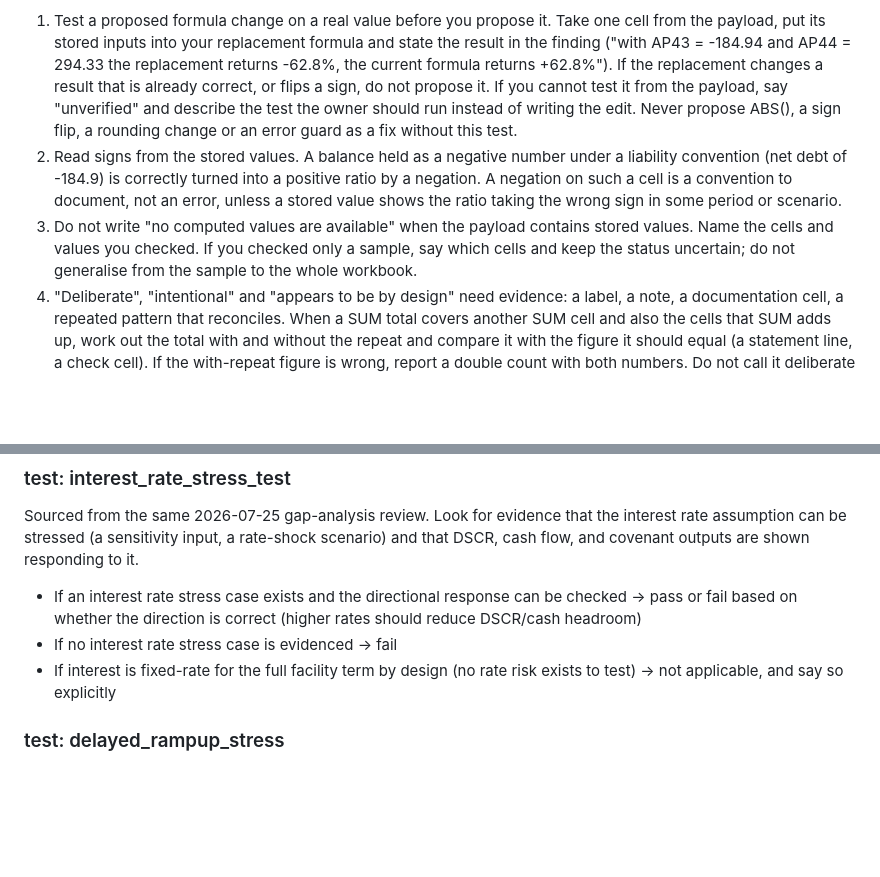
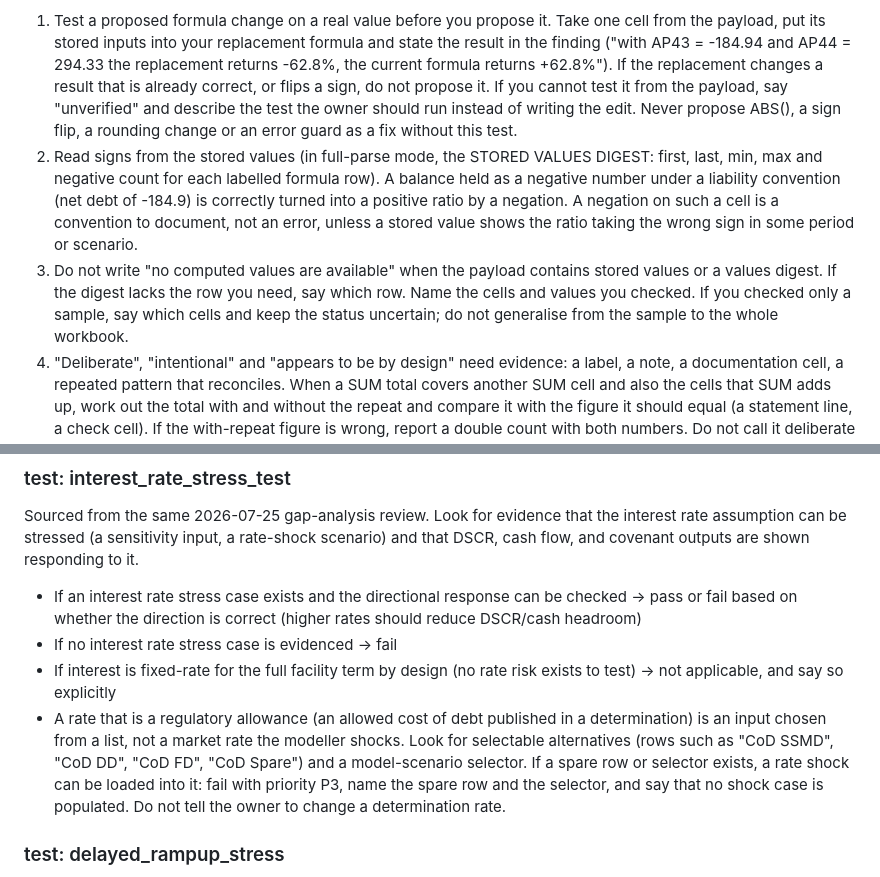
Before and after one commit to maniakovic-maniak/fm-validator, a Markdown page: config/skill.md, 2 parts joined by grey strips. Rendered like a GitHub page; blank space fills up the shorter version.

```diff
--- a/config/skill.md
+++ b/config/skill.md
@@ -141,8 +141,8 @@ missing model-wide.
 An independent review of a licence-model report found the reviewer's own findings wrong in five repeatable ways. Apply these before you write a finding.
 
 1. Test a proposed formula change on a real value before you propose it. Take one cell from the payload, put its stored inputs into your replacement formula and state the result in the finding ("with AP43 = -184.94 and AP44 = 294.33 the replacement returns -62.8%, the current formula returns +62.8%"). If the replacement changes a result that is already correct, or flips a sign, do not propose it. If you cannot test it from the payload, say "unverified" and describe the test the owner should run instead of writing the edit. Never propose ABS(), a sign flip, a rounding change or an error guard as a fix without this test.
-2. Read signs from the stored values. A balance held as a negative number under a liability convention (net debt of -184.9) is correctly turned into a positive ratio by a negation. A negation on such a cell is a convention to document, not an error, unless a stored value shows the ratio taking the wrong sign in some period or scenario.
-3. Do not write "no computed values are available" when the payload contains stored values. Name the cells and values you checked. If you checked only a sample, say which cells and keep the status uncertain; do not generalise from the sample to the whole workbook.
+2. Read signs from the stored values (in full-parse mode, the STORED VALUES DIGEST: first, last, min, max and negative count for each labelled formula row). A balance held as a negative number under a liability convention (net debt of -184.9) is correctly turned into a positive ratio by a negation. A negation on such a cell is a convention to document, not an error, unless a stored value shows the ratio taking the wrong sign in some period or scenario.
+3. Do not write "no computed values are available" when the payload contains stored values or a values digest. If the digest lacks the row you need, say which row. Name the cells and values you checked. If you checked only a sample, say which cells and keep the status uncertain; do not generalise from the sample to the whole workbook.
 4. "Deliberate", "intentional" and "appears to be by design" need evidence: a label, a note, a documentation cell, a repeated pattern that reconciles. When a SUM total covers another SUM cell and also the cells that SUM adds up, work out the total with and without the repeat and compare it with the figure it should equal (a statement line, a check cell). If the with-repeat figure is wrong, report a double count with both numbers. Do not call it deliberate overlap on the strength of its shape.
 5. Read what a function does before you call a use of it a defect. OFFSET's third argument is a column displacement, not a width; zero and negative displacements are valid. MATCH with an explicit type of 1 or -1, and VLOOKUP with TRUE, are deliberate banding lookups. A ROUND to five decimals on an allowed rate may be the published precision. Report these only when a stored value or a label shows a wrong outcome.
 6. Describe a cell by its own label. Read the label in the row or column header before saying what a cell is (an "Allowed return on equity" is not "interest"). If you cannot see a label, say so.
@@ -737,6 +769,13 @@ and covenant outputs are shown responding to it.
 - If no interest rate stress case is evidenced → fail
 - If interest is fixed-rate for the full facility term by design (no
   rate risk exists to test) → not applicable, and say so explicitly
+- A rate that is a regulatory allowance (an allowed cost of debt published
+  in a determination) is an input chosen from a list, not a market rate the
+  modeller shocks. Look for selectable alternatives (rows such as "CoD SSMD",
+  "CoD DD", "CoD FD", "CoD Spare") and a model-scenario selector. If a spare
+  row or selector exists, a rate shock can be loaded into it: fail with
+  priority P3, name the spare row and the selector, and say that no shock case
+  is populated. Do not tell the owner to change a determination rate.
 
 ### test: delayed_rampup_stress
 Sourced from the same 2026-07-25 gap-analysis review.
```
Also changed, not shown: other parts of config/skill.md (+32 -0 lines), SCOPE.md (+10 -0 lines).
